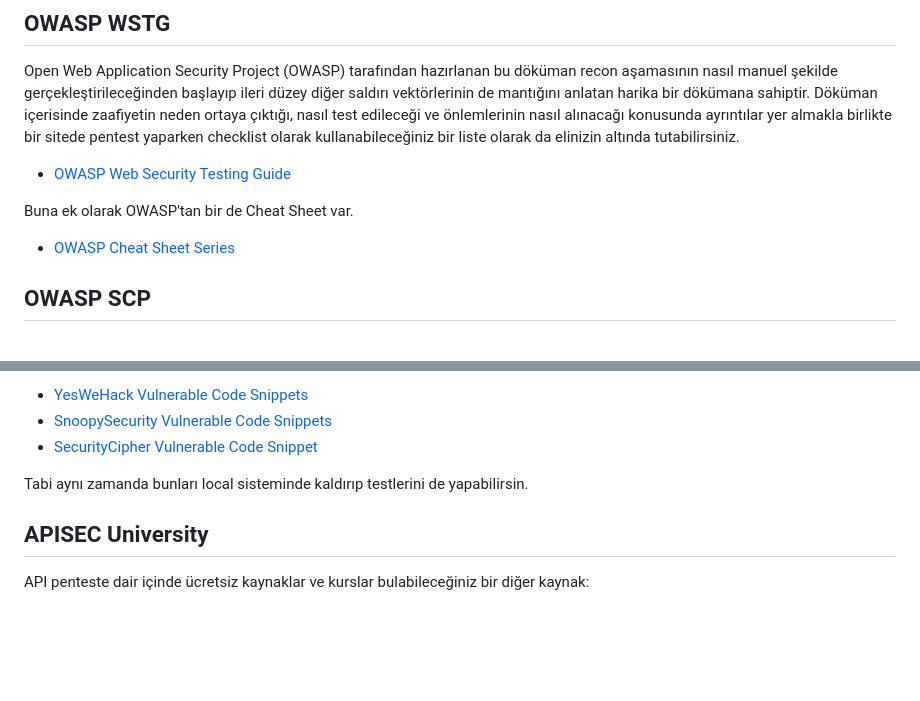
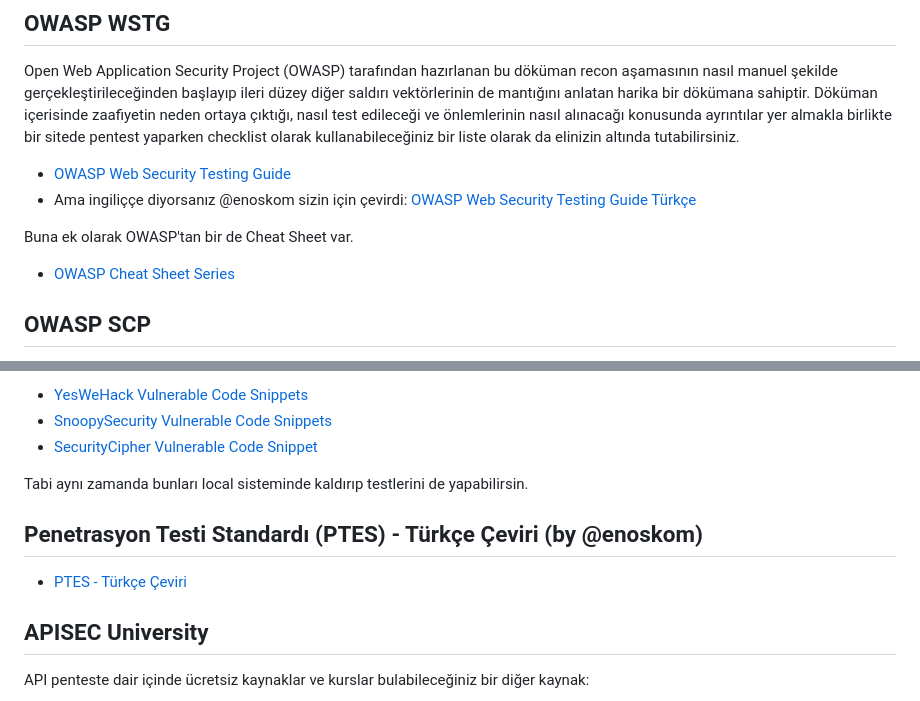
Before and after one commit to init78/init78.github.io, a Markdown page: blogs/web-security-kaynak.md, 2 parts joined by grey strips. Rendered like a GitHub page; blank space fills up the shorter version.

Commit message:
Update web-security-kaynak.md
enoskom kaynakları eklendi

```diff
--- a/blogs/web-security-kaynak.md
+++ b/blogs/web-security-kaynak.md
@@ -7,10 +7,12 @@ Burada Web Security için referans alabileceğiniz ve üzerinde çalışabilece
 Open Web Application Security Project (OWASP) tarafından hazırlanan bu döküman recon aşamasının nasıl manuel şekilde gerçekleştirileceğinden başlayıp ileri düzey diğer saldırı vektörlerinin de mantığını anlatan harika bir dökümana sahiptir. Döküman içerisinde zaafiyetin neden ortaya çıktığı, nasıl test edileceği ve önlemlerinin nasıl alınacağı konusunda ayrıntılar yer almakla birlikte bir sitede pentest yaparken checklist olarak kullanabileceğiniz bir liste olarak da elinizin altında tutabilirsiniz.
 
 * [OWASP Web Security Testing Guide](https://owasp.org/www-project-web-security-testing-guide/stable/)
+* Ama ingiliççe diyorsanız @enoskom sizin için çevirdi: [OWASP Web Security Testing Guide Türkçe](https://github.com/enoskom/Owasp-wstg)
 
 Buna ek olarak OWASP'tan bir de Cheat Sheet var.
 
 * [OWASP Cheat Sheet Series](https://cheatsheetseries.owasp.org/index.html)
+
 
 ## OWASP SCP
 
@@ -40,6 +42,9 @@ Saldırı vektörünü ve doğasını anladığınızı düşünüyorsunuz. Elin
 
 Tabi aynı zamanda bunları local sisteminde kaldırıp testlerini de yapabilirsin.
 
+## Penetrasyon Testi Standardı (PTES) - Türkçe Çeviri (by @enoskom)
+* [PTES - Türkçe Çeviri](https://github.com/enoskom/ptest)
+
 ## APISEC University
 
 API penteste dair içinde ücretsiz kaynaklar ve kurslar bulabileceğiniz bir diğer kaynak:
```
